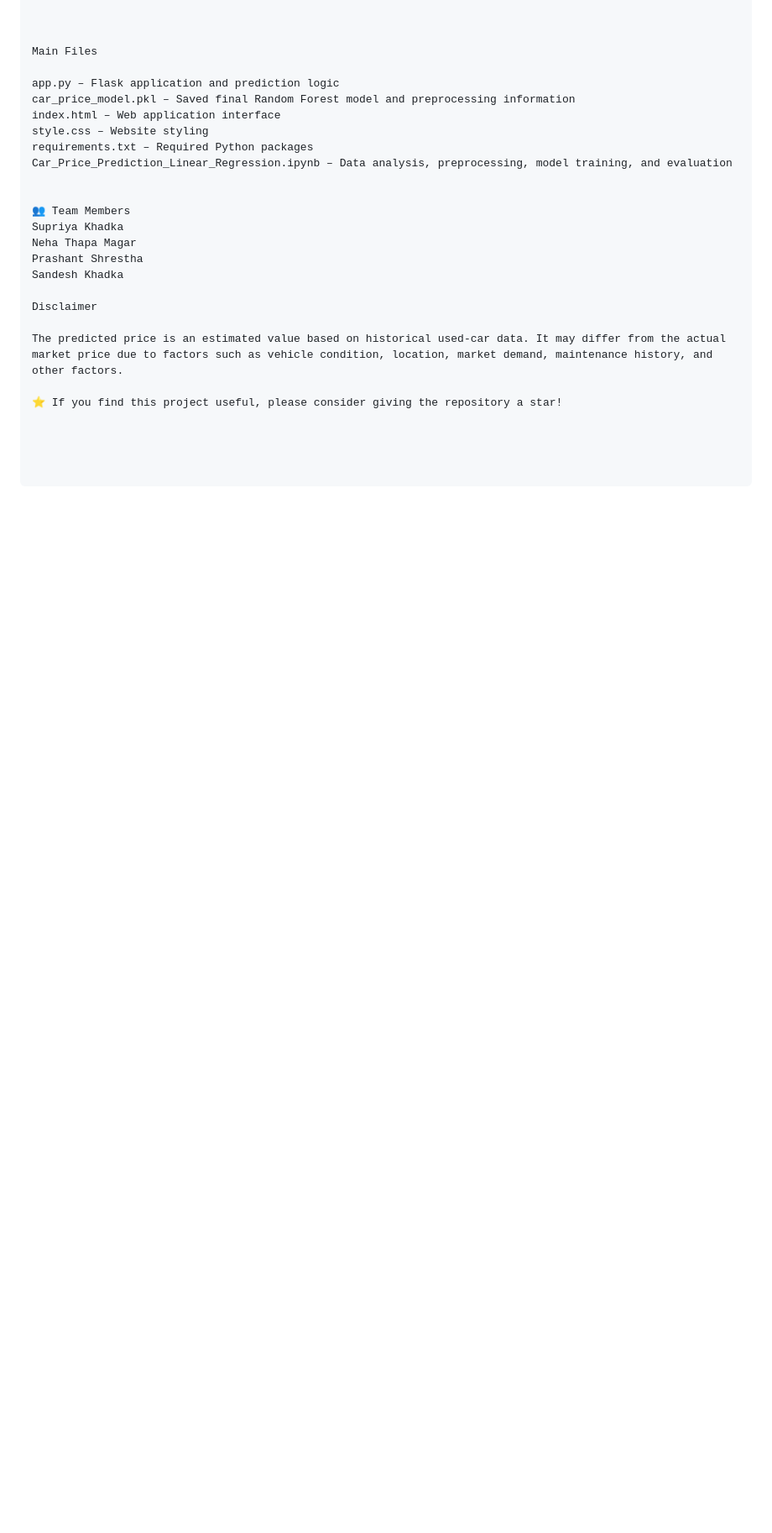
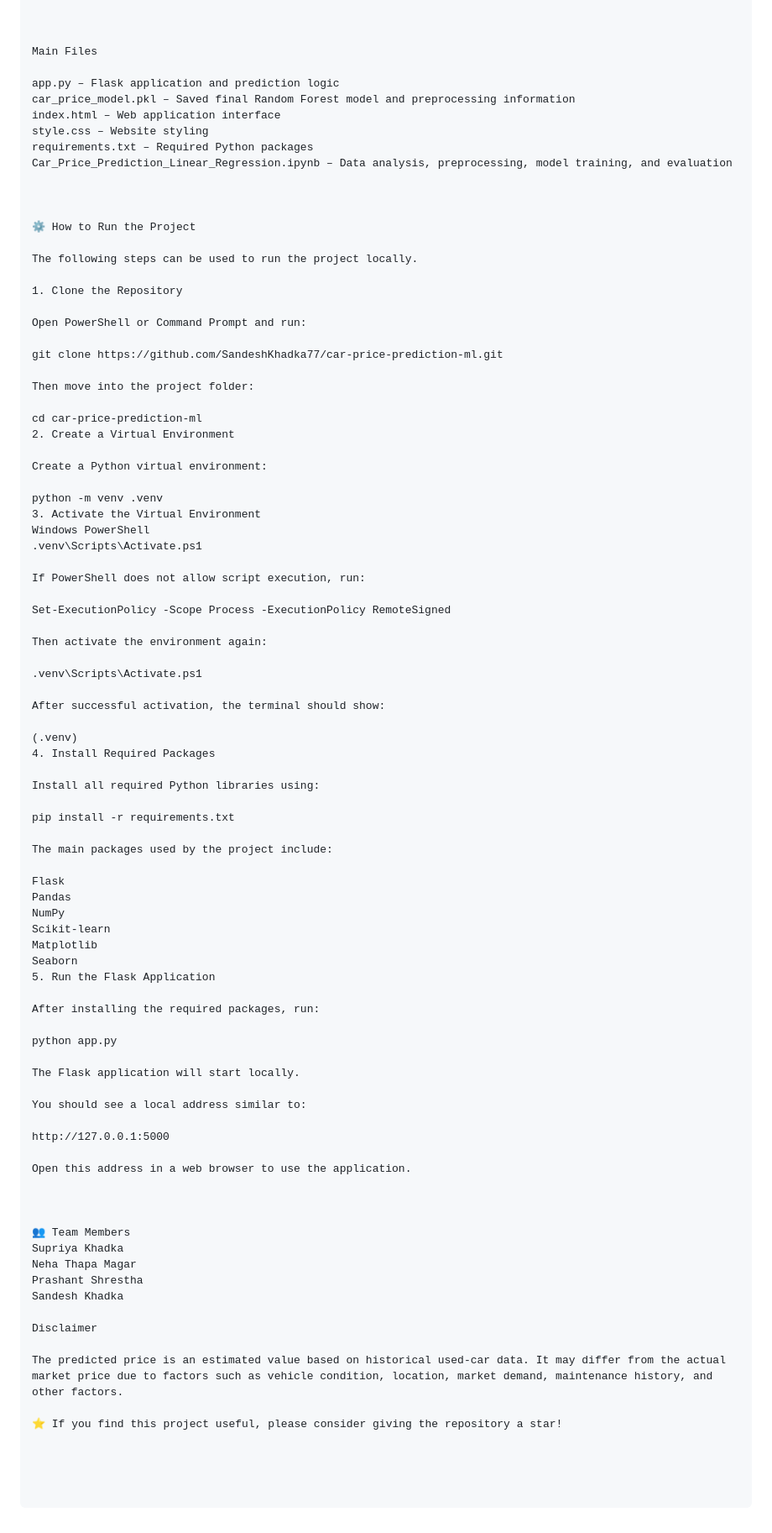
Before and after one commit to supriyakhadka24/car-price-prediction-ml, a Markdown page: README.md, the part around the change. Shown at 84% size. GitHub-like rendering; blank space fills up the shorter version.

```diff
--- a/README.md
+++ b/README.md
@@ -137,6 +137,70 @@ requirements.txt – Required Python packages
 Car_Price_Prediction_Linear_Regression.ipynb – Data analysis, preprocessing, model training, and evaluation
 
 
+
+⚙️ How to Run the Project
+
+The following steps can be used to run the project locally.
+
+1. Clone the Repository
+
+Open PowerShell or Command Prompt and run:
+
+git clone https://github.com/SandeshKhadka77/car-price-prediction-ml.git
+
+Then move into the project folder:
+
+cd car-price-prediction-ml
+2. Create a Virtual Environment
+
+Create a Python virtual environment:
+
+python -m venv .venv
+3. Activate the Virtual Environment
+Windows PowerShell
+.venv\Scripts\Activate.ps1
+
+If PowerShell does not allow script execution, run:
+
+Set-ExecutionPolicy -Scope Process -ExecutionPolicy RemoteSigned
+
+Then activate the environment again:
+
+.venv\Scripts\Activate.ps1
+
+After successful activation, the terminal should show:
+
+(.venv)
+4. Install Required Packages
+
+Install all required Python libraries using:
+
+pip install -r requirements.txt
+
+The main packages used by the project include:
+
+Flask
+Pandas
+NumPy
+Scikit-learn
+Matplotlib
+Seaborn
+5. Run the Flask Application
+
+After installing the required packages, run:
+
+python app.py
+
+The Flask application will start locally.
+
+You should see a local address similar to:
+
+http://127.0.0.1:5000
+
+Open this address in a web browser to use the application.
+
+
+
 👥 Team Members
 Supriya Khadka
 Neha Thapa Magar
```
